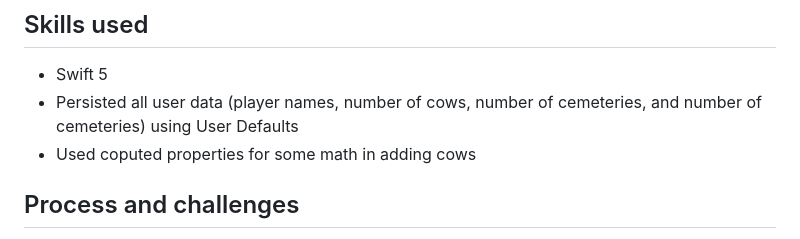
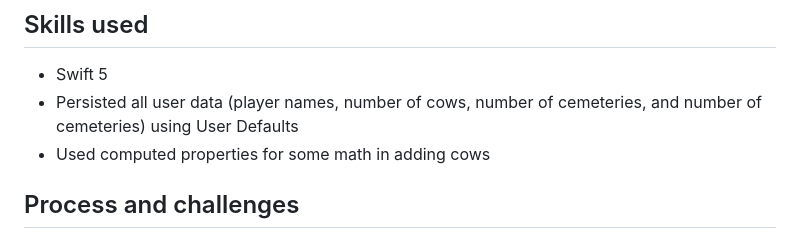
Before and after one commit to BenG1994/Cow-Cemetery, a Markdown page: README.md, the part around the change. Drawn GitHub-style.

```diff
--- a/README.md
+++ b/README.md
@@ -12,7 +12,7 @@ Cow Cemetery has been a game my family has played on road trips for over 15 year
 
 * Swift 5
 * Persisted all user data (player names, number of cows, number of cemeteries, and number of cemeteries) using User Defaults
-* Used coputed properties for some math in adding cows
+* Used computed properties for some math in adding cows
 
 ## Process and challenges
 
```
